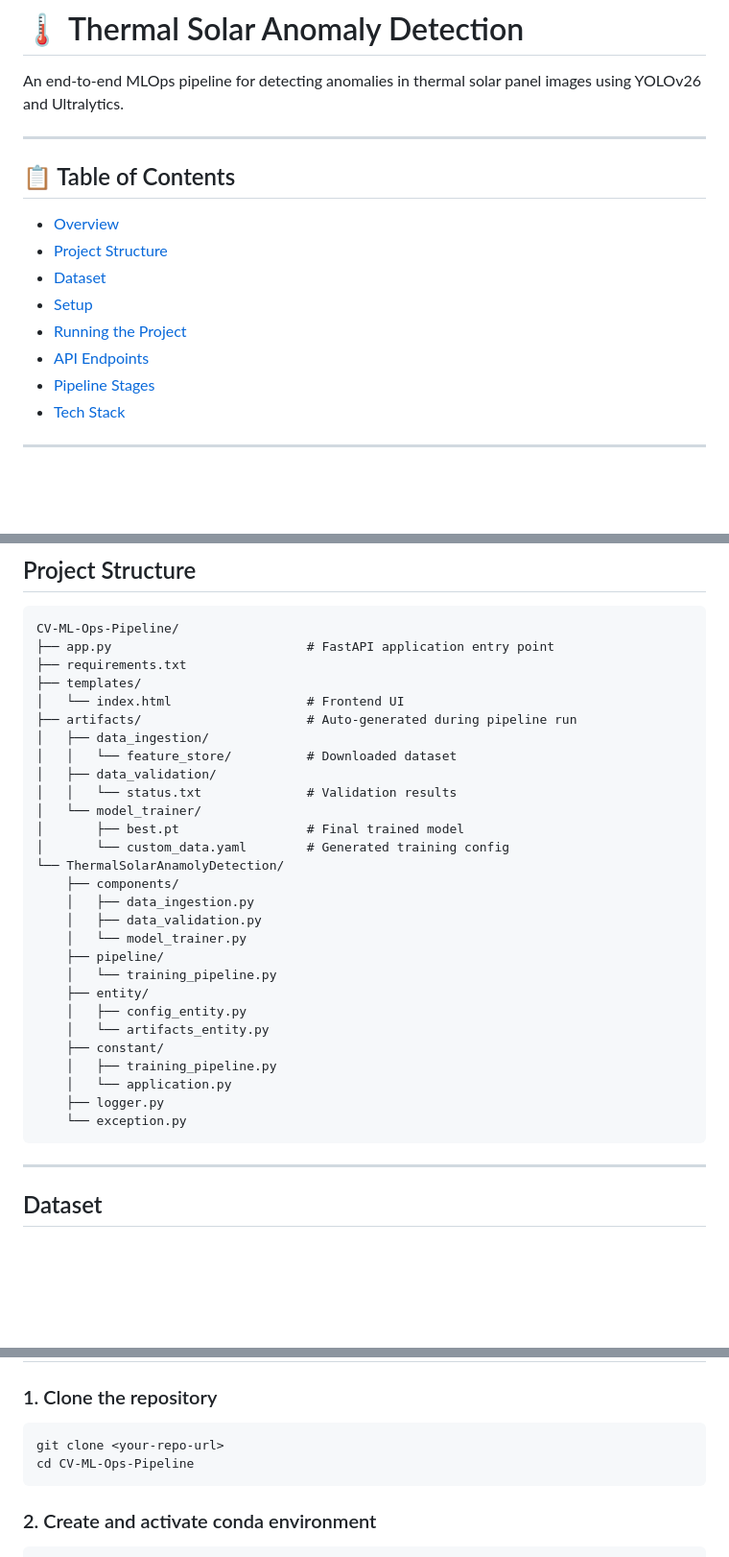
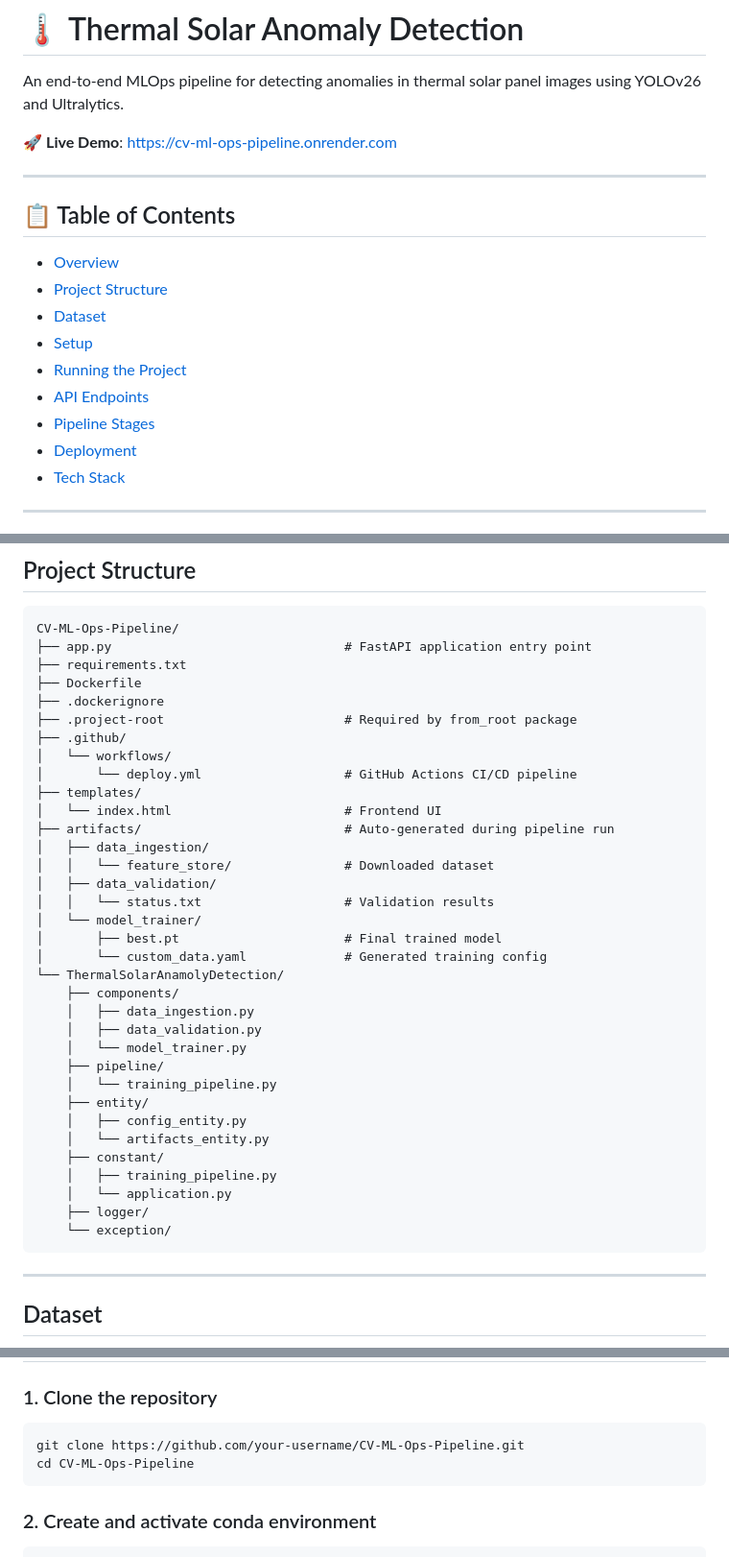
Before and after one commit to M4700F/CV-ML-Ops-Pipeline, a Markdown page: README.md, 3 parts joined by grey strips. Shown at 96% size. Drawn GitHub-style; blank space fills up the shorter version.

````diff
--- a/README.md
+++ b/README.md
@@ -1,6 +1,8 @@
 # 🌡️ Thermal Solar Anomaly Detection
 
 An end-to-end MLOps pipeline for detecting anomalies in thermal solar panel images using YOLOv26 and Ultralytics.
+
+🚀 **Live Demo**: [https://cv-ml-ops-pipeline.onrender.com](https://cv-ml-ops-pipeline.onrender.com)
 
 ---
 
@@ -13,6 +15,7 @@ An end-to-end MLOps pipeline for detecting anomalies in thermal solar panel imag
 - [Running the Project](#running-the-project)
 - [API Endpoints](#api-endpoints)
 - [Pipeline Stages](#pipeline-stages)
+- [Deployment](#deployment)
 - [Tech Stack](#tech-stack)
 
 ---
@@ -38,18 +41,24 @@ This project detects 8 types of solar panel anomalies from thermal images:
 
 ```
 CV-ML-Ops-Pipeline/
-├── app.py                          # FastAPI application entry point
+├── app.py                               # FastAPI application entry point
 ├── requirements.txt
+├── Dockerfile
+├── .dockerignore
+├── .project-root                        # Required by from_root package
+├── .github/
+│   └── workflows/
+│       └── deploy.yml                   # GitHub Actions CI/CD pipeline
 ├── templates/
-│   └── index.html                  # Frontend UI
-├── artifacts/                      # Auto-generated during pipeline run
+│   └── index.html                       # Frontend UI
+├── artifacts/                           # Auto-generated during pipeline run
 │   ├── data_ingestion/
-│   │   └── feature_store/          # Downloaded dataset
+│   │   └── feature_store/               # Downloaded dataset
 │   ├── data_validation/
-│   │   └── status.txt              # Validation results
+│   │   └── status.txt                   # Validation results
 │   └── model_trainer/
-│       ├── best.pt                 # Final trained model
-│       └── custom_data.yaml        # Generated training config
+│       ├── best.pt                      # Final trained model
+│       └── custom_data.yaml             # Generated training config
 └── ThermalSolarAnamolyDetection/
     ├── components/
     │   ├── data_ingestion.py
@@ -63,8 +72,8 @@ CV-ML-Ops-Pipeline/
     ├── constant/
     │   ├── training_pipeline.py
     │   └── application.py
-    ├── logger.py
-    └── exception.py
+    ├── logger/
+    └── exception/
 ```
 
 ---
@@ -83,7 +92,7 @@ CV-ML-Ops-Pipeline/
 ### 1. Clone the repository
 
 ```bash
-git clone <your-repo-url>
+git clone https://github.com/your-username/CV-ML-Ops-Pipeline.git
 cd CV-ML-Ops-Pipeline
 ```
 
````
Also changed, not shown: other parts of README.md (+35 -9 lines).
